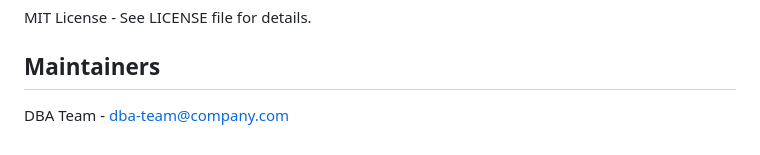
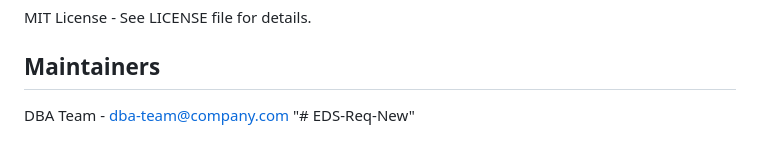
Before and after one commit to Benny9193/EDS-Req-New, a Markdown page: README.md, the part around the change. Rendered like a GitHub page.

```diff
--- a/README.md
+++ b/README.md
@@ -224,3 +224,4 @@ MIT License - See LICENSE file for details.
 ## Maintainers
 
 DBA Team - dba-team@company.com
+"# EDS-Req-New"
```
